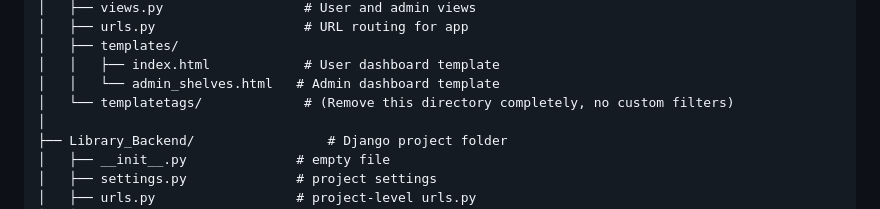
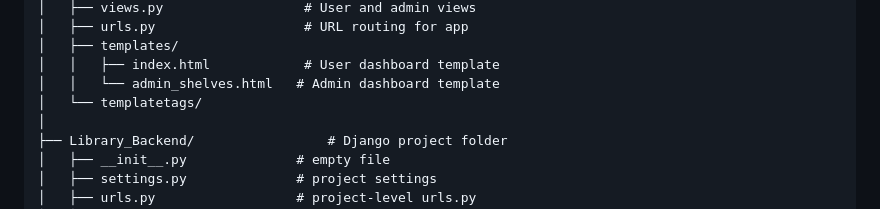
Before and after one commit to Lakshya507/Library_Backend, a Markdown page: README.md, the part around the change. Drawn GitHub-style.

```diff
--- a/README.md
+++ b/README.md
@@ -106,7 +106,7 @@ Library_Backend/
 │   ├── templates/
 │   │   ├── index.html            # User dashboard template
 │   │   └── admin_shelves.html   # Admin dashboard template
-│   └── templatetags/             # (Remove this directory completely, no custom filters)
+│   └── templatetags/
 │
 ├── Library_Backend/                 # Django project folder
 │   ├── __init__.py              # empty file
```
